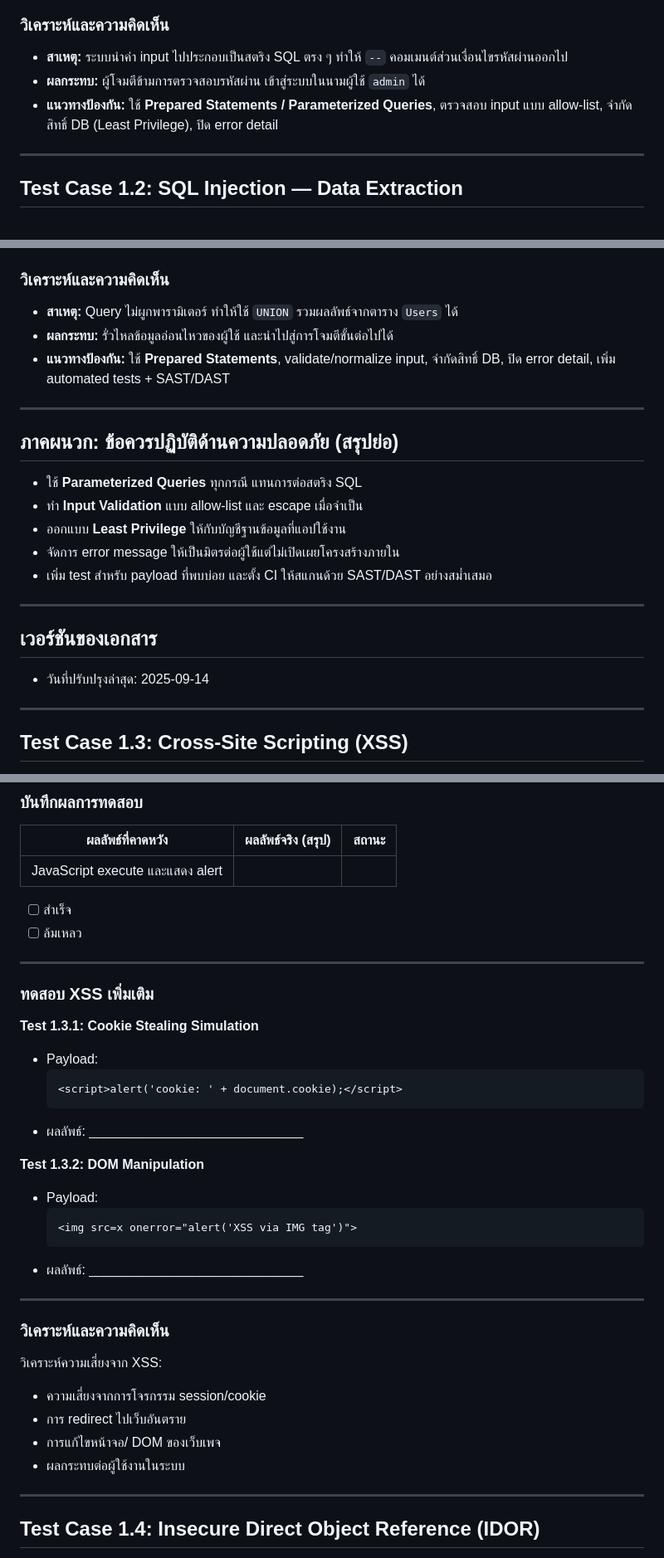
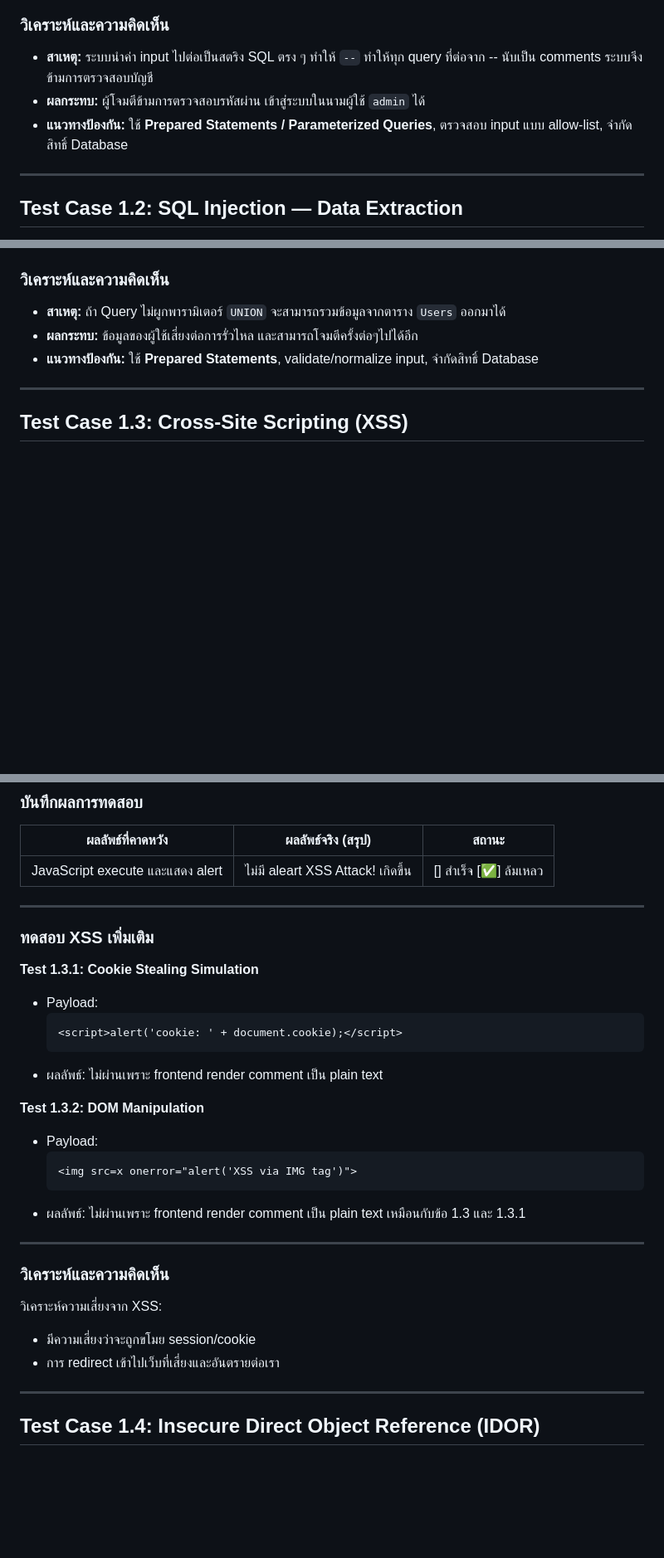
Before and after one commit to se-Rocket-Dev/LAB3-Hands-on-Security-Testing-Implementation, a Markdown page: README.md, 3 parts joined by grey strips. Shown at 83% size. Rendered like a GitHub page; blank space fills up the shorter version.

````diff
--- a/README.md
+++ b/README.md
@@ -71,8 +66,8 @@ Team: กลุ่ม 6
 
 ### วิเคราะห์และความคิดเห็น
-- **สาเหตุ:** ระบบนำค่า input ไปประกอบเป็นสตริง SQL ตรง ๆ ทำให้ `--` คอมเมนต์ส่วนเงื่อนไขรหัสผ่านออกไป
+- **สาเหตุ:** ระบบนำค่า input ไปต่อเป็นสตริง SQL ตรง ๆ ทำให้ `--` ทำให้ทุก query ที่ต่อจาก -- นับเป็น comments ระบบจึงข้ามการตรวจสอบบัญชี
 - **ผลกระทบ:** ผู้โจมตีข้ามการตรวจสอบรหัสผ่าน เข้าสู่ระบบในนามผู้ใช้ `admin` ได้
-- **แนวทางป้องกัน:** ใช้ **Prepared Statements / Parameterized Queries**, ตรวจสอบ input แบบ allow‑list, จำกัดสิทธิ์ DB (Least Privilege), ปิด error detail
+- **แนวทางป้องกัน:** ใช้ **Prepared Statements / Parameterized Queries**, ตรวจสอบ input แบบ allow‑list, จำกัดสิทธิ์ Database
 
 ---
 
@@ -112,22 +98,9 @@ Team: กลุ่ม 6
 
 ### วิเคราะห์และความคิดเห็น
-- **สาเหตุ:** Query ไม่ผูกพารามิเตอร์ ทำให้ใช้ `UNION` รวมผลลัพธ์จากตาราง `Users` ได้
-- **ผลกระทบ:** รั่วไหลข้อมูลอ่อนไหวของผู้ใช้ และนำไปสู่การโจมตีขั้นต่อไปได้
-- **แนวทางป้องกัน:** ใช้ **Prepared Statements**, validate/normalize input, จำกัดสิทธิ์ DB, ปิด error detail, เพิ่ม automated tests + SAST/DAST
+- **สาเหตุ:** ถ้า Query ไม่ผูกพารามิเตอร์ `UNION` จะสามารถรวมข้อมูลจากตาราง `Users` ออกมาได้
+- **ผลกระทบ:** ข้อมูลของผู้ใช้เสี่ยงต่อการรั่วไหล และสามารถโจมตีครั้งต่อๆไปได้อีก
+- **แนวทางป้องกัน:** ใช้ **Prepared Statements**, validate/normalize input, จำกัดสิทธิ์ Database
 
----
-
-## ภาคผนวก: ข้อควรปฏิบัติด้านความปลอดภัย (สรุปย่อ)
-- ใช้ **Parameterized Queries** ทุกกรณี แทนการต่อสตริง SQL
-- ทำ **Input Validation** แบบ allow‑list และ escape เมื่อจำเป็น
-- ออกแบบ **Least Privilege** ให้กับบัญชีฐานข้อมูลที่แอปใช้งาน
-- จัดการ error message ให้เป็นมิตรต่อผู้ใช้แต่ไม่เปิดเผยโครงสร้างภายใน
-- เพิ่ม test สำหรับ payload ที่พบบ่อย และตั้ง CI ให้สแกนด้วย SAST/DAST อย่างสม่ำเสมอ
-
----
-
-## เวอร์ชันของเอกสาร
-- วันที่ปรับปรุงล่าสุด: 2025-09-14
 ---
 
 ## Test Case 1.3: Cross-Site Scripting (XSS)
@@ -148,10 +121,7 @@ Team: กลุ่ม 6
 
 | ผลลัพธ์ที่คาดหวัง                    | ผลลัพธ์จริง (สรุป) | สถานะ |
 |--------------------------------------|---------------------|-------|
-| JavaScript execute และแสดง alert     |                     |       |
-
-- [ ] สำเร็จ
-- [ ] ล้มเหลว
+| JavaScript execute และแสดง alert     | ไม่มี aleart XSS Attack! เกิดขึ้น | [] สำเร็จ [✅] ล้มเหลว |
 
 ---
 
@@ -162,24 +132,23 @@ Team: กลุ่ม 6
   ```html
   <script>alert('cookie: ' + document.cookie);</script>
   ```
-- ผลลัพธ์: _____________________________
+- ผลลัพธ์: ไม่ผ่านเพราะ frontend render comment เป็น plain text
 
 **Test 1.3.2: DOM Manipulation**
 - Payload:
   ```html
   <img src=x onerror="alert('XSS via IMG tag')">
   ```
-- ผลลัพธ์: _____________________________
+- ผลลัพธ์: ไม่ผ่านเพราะ frontend render comment เป็น plain text เหมือนกับข้อ 1.3 และ 1.3.1
 
 ---
 
 ### วิเคราะห์และความคิดเห็น
 
 วิเคราะห์ความเสี่ยงจาก XSS:
-- ความเสี่ยงจากการโจรกรรม session/cookie
-- การ redirect ไปเว็บอันตราย
-- การแก้ไขหน้าจอ/ DOM ของเว็บเพจ
-- ผลกระทบต่อผู้ใช้งานในระบบ
+- มีความเสี่ยงว่าจะถูกขโมย session/cookie
+- การ redirect เข้าไปเว็บที่เสี่ยงและอันตรายต่อเรา
+
 ---
 
 ## Test Case 1.4: Insecure Direct Object Reference (IDOR)
````
Also changed, not shown: other parts of README.md (+54 -30 lines).
